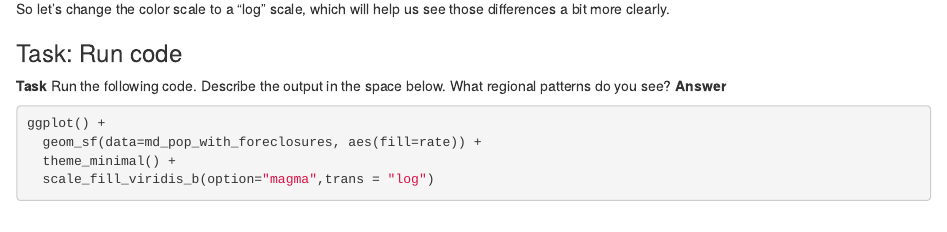
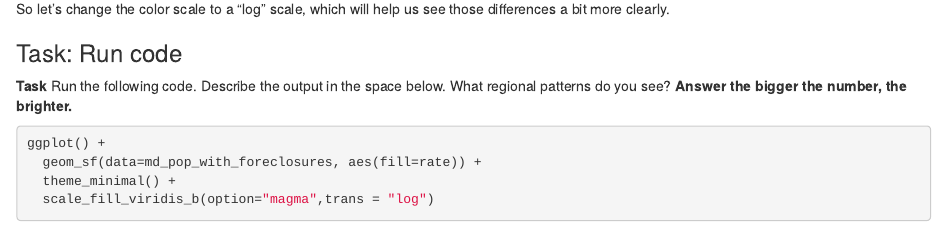
Before and after one commit to Ije-le/JOUR772-Fall2024assignments-IjeomaOpara, an R Markdown document (pre_labs/pre_lab_10/pre_lab_10.Rmd): the page in a window 1100 px wide, from 9180 px down. Rendered offline with R 4.5, knitr and Pandoc, with nearby package versions; some code elsewhere in the file could not run offline; column names are cleaned by a stand-in for the janitor package.

Commit message:
Update pre_lab_10.Rmd

````diff
--- a/pre_labs/pre_lab_10/pre_lab_10.Rmd
+++ b/pre_labs/pre_lab_10/pre_lab_10.Rmd
@@ -364,7 +364,7 @@ So let's change the color scale to a "log" scale, which will help us see those d
 
 ### Task: Run code
 
-**Task** Run the following code. Describe the output in the space below. What regional patterns do you see? **Answer**
+**Task** Run the following code. Describe the output in the space below. What regional patterns do you see? **Answer the bigger the number, the brighter.**
 
 ```{r}
 ggplot() +
````
